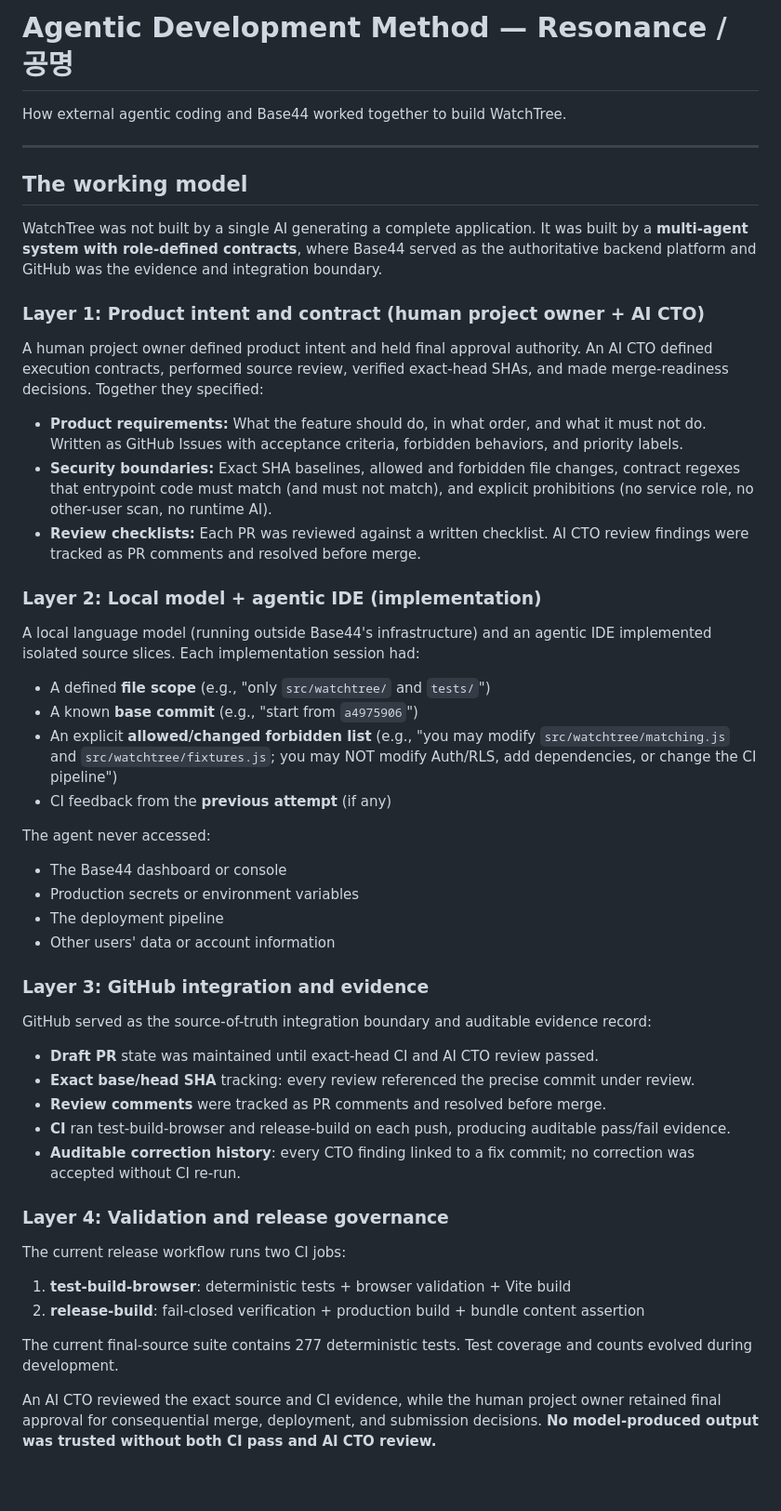
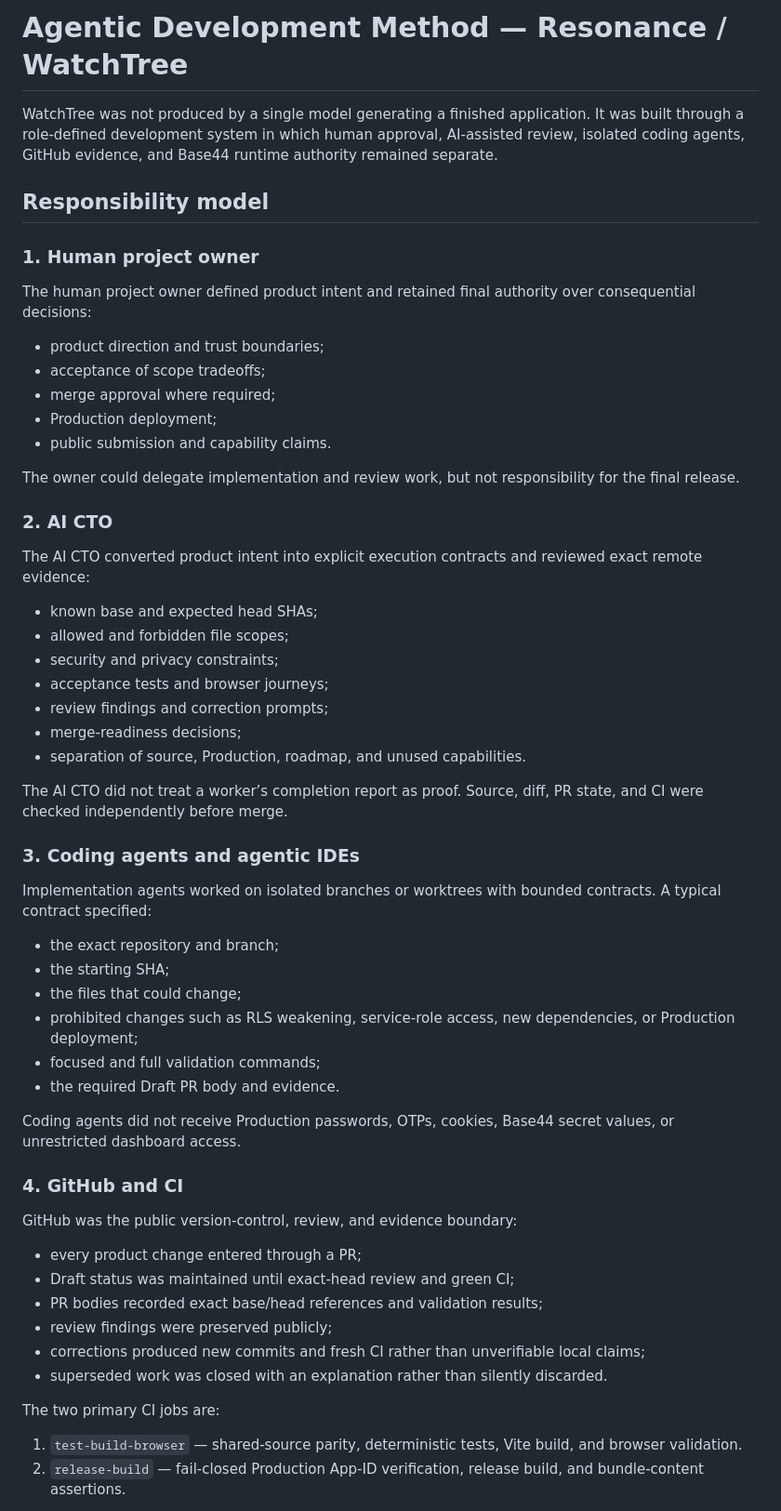
Before and after one commit to skerishKang/base44-resonance, a Markdown page: docs/submission/AGENTIC_DEVELOPMENT_METHOD.md, the part around one of its changes. Shown at 93% size. Drawn GitHub-style; blank space fills up the shorter version.

Commit message:
docs(public): clarify agentic roles and public evidence method

```diff
--- a/docs/submission/AGENTIC_DEVELOPMENT_METHOD.md
+++ b/docs/submission/AGENTIC_DEVELOPMENT_METHOD.md
@@ -1,54 +1,61 @@
-# Agentic Development Method — Resonance / 공명
+# Agentic Development Method — Resonance / WatchTree
 
-How external agentic coding and Base44 worked together to build WatchTree.
+WatchTree was not produced by a single model generating a finished application. It was built through a role-defined development system in which human approval, AI-assisted review, isolated coding agents, GitHub evidence, and Base44 runtime authority remained separate.
 
----
+## Responsibility model
 
-## The working model
+### 1. Human project owner
 
-WatchTree was not built by a single AI generating a complete application. It was built by a **multi-agent system with role-defined contracts**, where Base44 served as the authoritative backend platform and GitHub was the evidence and integration boundary.
+The human project owner defined product intent and retained final authority over consequential decisions:
 
-### Layer 1: Product intent and contract (human project owner + AI CTO)
+- product direction and trust boundaries;
+- acceptance of scope tradeoffs;
+- merge approval where required;
+- Production deployment;
+- public submission and capability claims.
 
-A human project owner defined product intent and held final approval authority. An AI CTO defined execution contracts, performed source review, verified exact-head SHAs, and made merge-readiness decisions. Together they specified:
+The owner could delegate implementation and review work, but not responsibility for the final release.
 
-- **Product requirements:** What the feature should do, in what order, and what it must not do. Written as GitHub Issues with acceptance criteria, forbidden behaviors, and priority labels.
-- **Security boundaries:** Exact SHA baselines, allowed and forbidden file changes, contract regexes that entrypoint code must match (and must not match), and explicit prohibitions (no service role, no other-user scan, no runtime AI).
-- **Review checklists:** Each PR was reviewed against a written checklist. AI CTO review findings were tracked as PR comments and resolved before merge.
+### 2. AI CTO
 
-### Layer 2: Local model + agentic IDE (implementation)
+The AI CTO converted product intent into explicit execution contracts and reviewed exact remote evidence:
 
-A local language model (running outside Base44's infrastructure) and an agentic IDE implemented isolated source slices. Each implementation session had:
+- known base and expected head SHAs;
+- allowed and forbidden file scopes;
+- security and privacy constraints;
+- acceptance tests and browser journeys;
+- review findings and correction prompts;
+- merge-readiness decisions;
+- separation of source, Production, roadmap, and unused capabilities.
 
-- A defined **file scope** (e.g., "only `src/watchtree/` and `tests/`")
-- A known **base commit** (e.g., "start from `a4975906`")
-- An explicit **allowed/changed forbidden list** (e.g., "you may modify `src/watchtree/matching.js` and `src/watchtree/fixtures.js`; you may NOT modify Auth/RLS, add dependencies, or change the CI pipeline")
-- CI feedback from the **previous attempt** (if any)
+The AI CTO did not treat a worker’s completion report as proof. Source, diff, PR state, and CI were checked independently before merge.
 
-The agent never accessed:
-- The Base44 dashboard or console
-- Production secrets or environment variables
-- The deployment pipeline
-- Other users' data or account information
+### 3. Coding agents and agentic IDEs
 
-### Layer 3: GitHub integration and evidence
+Implementation agents worked on isolated branches or worktrees with bounded contracts. A typical contract specified:
 
-GitHub served as the source-of-truth integration boundary and auditable evidence record:
+- the exact repository and branch;
+- the starting SHA;
+- the files that could change;
+- prohibited changes such as RLS weakening, service-role access, new dependencies, or Production deployment;
+- focused and full validation commands;
+- the required Draft PR body and evidence.
 
-- **Draft PR** state was maintained until exact-head CI and AI CTO review passed.
-- **Exact base/head SHA** tracking: every review referenced the precise commit under review.
-- **Review comments** were tracked as PR comments and resolved before merge.
-- **CI** ran test-build-browser and release-build on each push, producing auditable pass/fail evidence.
-- **Auditable correction history**: every CTO finding linked to a fix commit; no correction was accepted without CI re-run.
+Coding agents did not receive Production passwords, OTPs, cookies, Base44 secret values, or unrestricted dashboard access.
 
-### Layer 4: Validation and release governance
+### 4. GitHub and CI
 
-The current release workflow runs two CI jobs:
+GitHub was the public version-control, review, and evidence boundary:
 
-1. **test-build-browser**: deterministic tests + browser validation + Vite build
-2. **release-build**: fail-closed verification + production build + bundle content assertion
+- every product change entered through a PR;
+- Draft status was maintained until exact-head review and green CI;
+- PR bodies recorded exact base/head references and validation results;
+- review findings were preserved publicly;
+- corrections produced new commits and fresh CI rather than unverifiable local claims;
+- superseded work was closed with an explanation rather than silently discarded.
 
-The current final-source suite contains 277 deterministic tests. Test coverage and counts evolved during development.
+The two primary CI jobs are:
 
-An AI CTO reviewed the exact source and CI evidence, while the human project owner retained final approval for consequential merge, deployment, and submission decisions. **No model-produced output was trusted without both CI pass and AI CTO review.**
+1. `test-build-browser` — shared-source parity, deterministic tests, Vite build, and browser validation.
+2. `release-build` — fail-closed Production App-ID verification, release build, and bundle-content assertions.
 
```
Also changed, not shown: other parts of docs/submission/AGENTIC_DEVELOPMENT_METHOD.md (+96 -60 lines).
